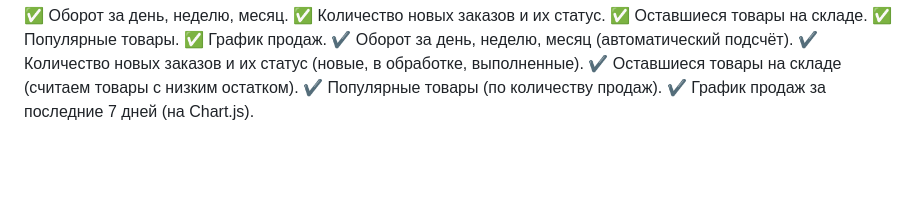
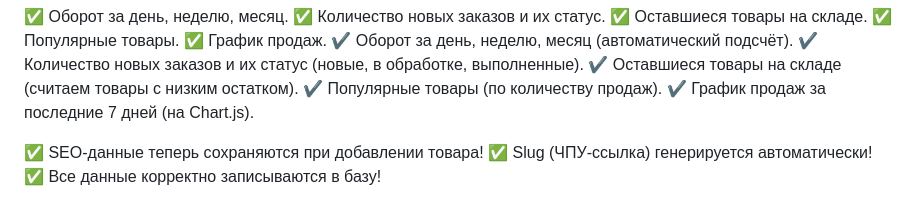
Before and after one commit to alexsandr81/mysterymakers, a Markdown page: docs/project_documentation.md, the part around the change. GitHub-like rendering; blank space fills up the shorter version.

Commit message:
✅ SEO-данные теперь сохраняются при добавлении товара! ✅ Slug (ЧПУ-ссылка) генерируется автоматически! ✅ Все данные корректно записываются в базу!

```diff
--- a/docs/project_documentation.md
+++ b/docs/project_documentation.md
@@ -1708,3 +1708,7 @@ materials.php – управление материалами
 ✔ Оставшиеся товары на складе (считаем товары с низким остатком).
 ✔ Популярные товары (по количеству продаж).
 ✔ График продаж за последние 7 дней (на Chart.js).
+
+✅ SEO-данные теперь сохраняются при добавлении товара!
+✅ Slug (ЧПУ-ссылка) генерируется автоматически!
+✅ Все данные корректно записываются в базу!
```
